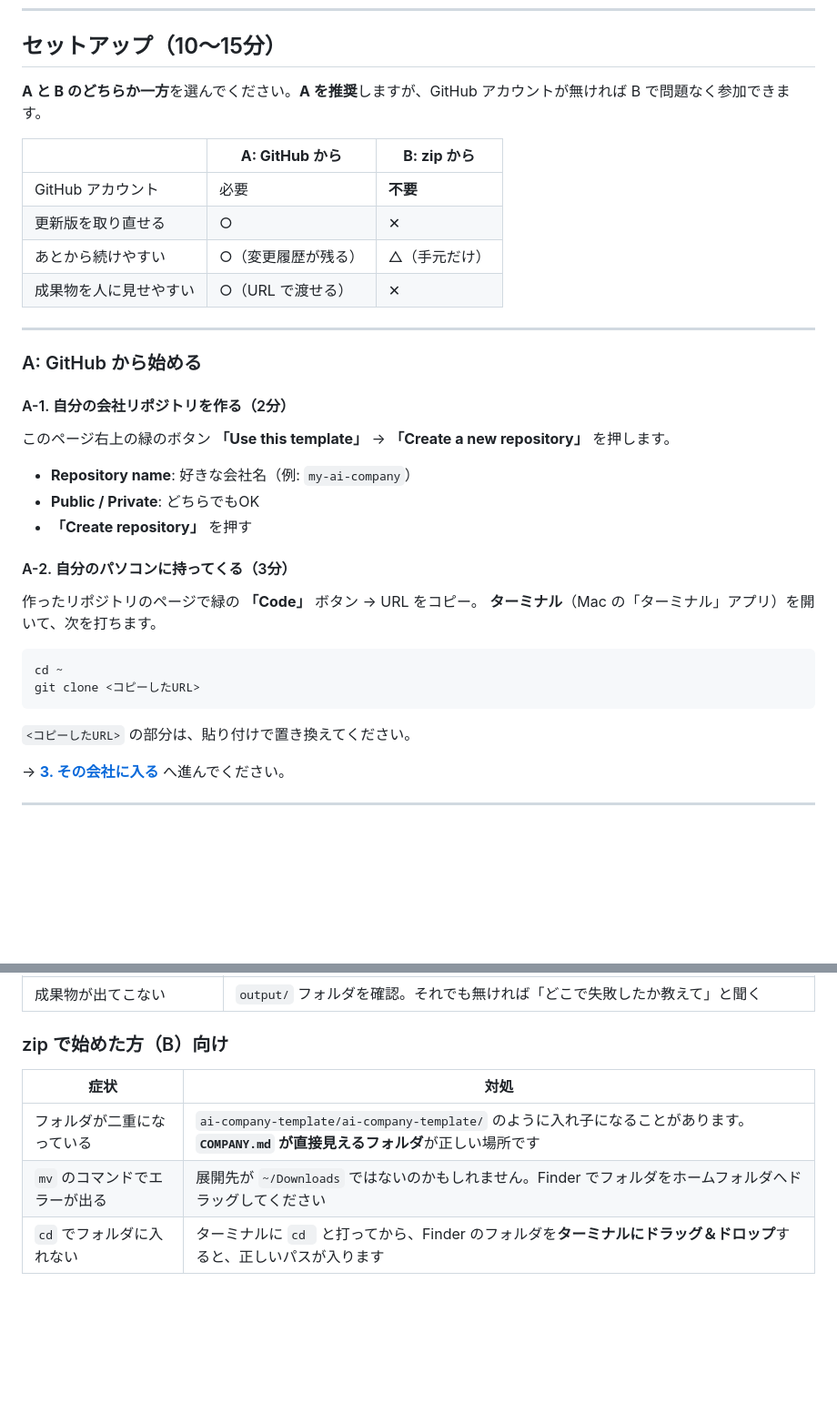
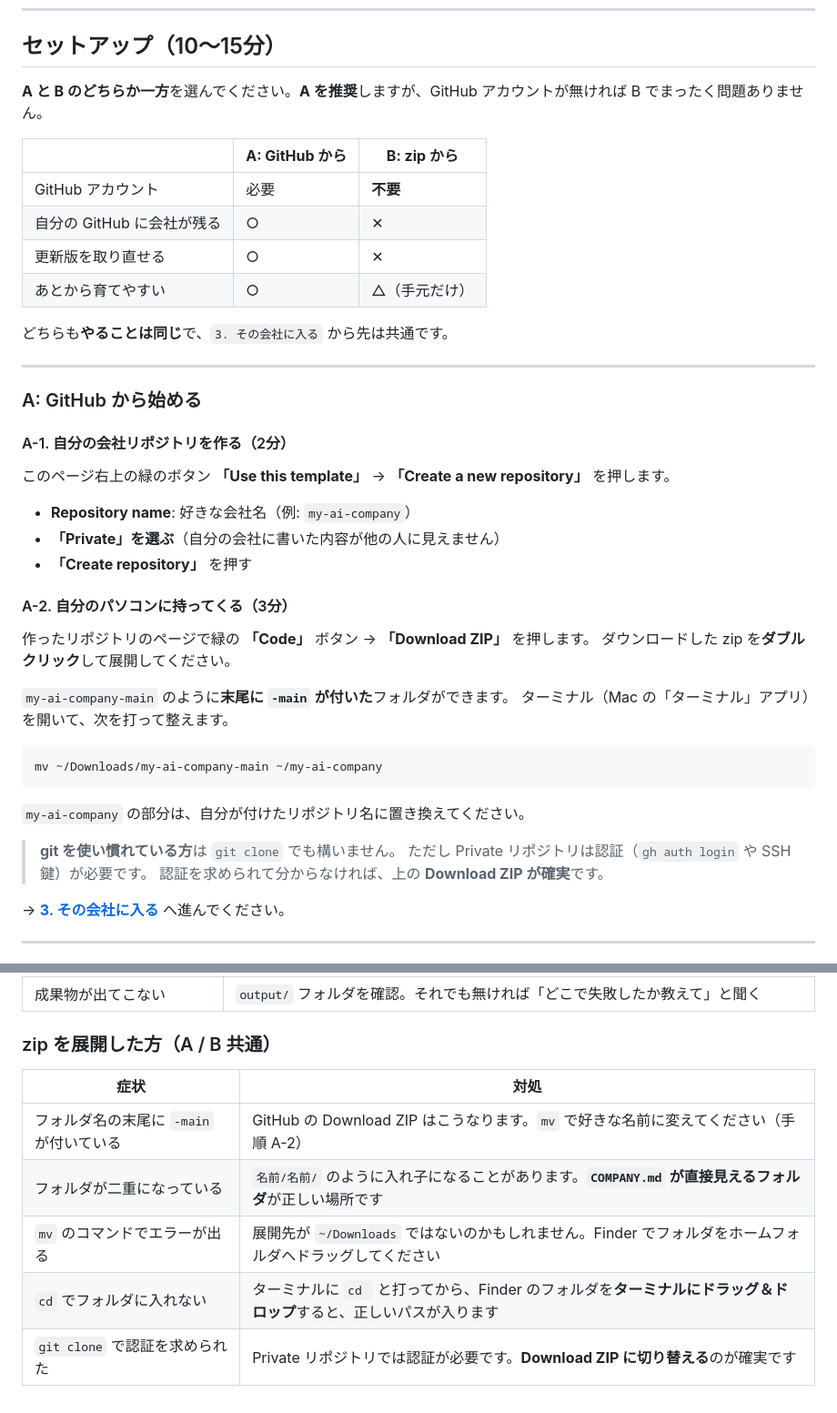
Before and after one commit to Yuchi-SaitoYuya/ai-company-template, a Markdown page: README.md, 2 parts joined by grey strips. Shown at 91% size. Rendered like a GitHub page; blank space fills up the shorter version.

Commit message:
docs: 参加者リポジトリを Private 前提にし、A の取得を Download ZIP に変更
Private だと git clone が認証を要求し非エンジニアが詰まるため、
A-2 を Download ZIP に変更（GitHub の ZIP が symlink を保持することを実機検証済み）。
- A-1: Private を選ばせる
- A-2: Code > Download ZIP → -main サフィックスを mv で整える
- git clone は認証済みの人向けの補足に降格
- 比較表から Private では成立しない「人に見せやすい」を削除
- トラブル表を A/B 共通に統合し -main / clone 認証の行を追加

LifeOS#69

Co-Authored-By: Claude Opus 5 <noreply@anthropic.com>

````diff
--- a/README.md
+++ b/README.md
@@ -32,14 +32,16 @@ CEO（あなた）
 
 ## セットアップ（10〜15分）
 
-**A と B のどちらか一方**を選んでください。**A を推奨**しますが、GitHub アカウントが無ければ B で問題なく参加できます。
+**A と B のどちらか一方**を選んでください。**A を推奨**しますが、GitHub アカウントが無ければ B でまったく問題ありません。
 
 | | **A: GitHub から** | **B: zip から** |
 |---|---|---|
 | GitHub アカウント | 必要 | **不要** |
+| 自分の GitHub に会社が残る | ○ | ✕ |
 | 更新版を取り直せる | ○ | ✕ |
-| あとから続けやすい | ○（変更履歴が残る） | △（手元だけ） |
-| 成果物を人に見せやすい | ○（URL で渡せる） | ✕ |
+| あとから育てやすい | ○ | △（手元だけ） |
+
+どちらも**やることは同じ**で、`3. その会社に入る` から先は共通です。
 
 ---
 
@@ -50,20 +52,26 @@ CEO（あなた）
 このページ右上の緑のボタン **「Use this template」** → **「Create a new repository」** を押します。
 
 - **Repository name**: 好きな会社名（例: `my-ai-company`）
-- **Public / Private**: どちらでもOK
+- **「Private」を選ぶ**（自分の会社に書いた内容が他の人に見えません）
 - **「Create repository」** を押す
 
 #### A-2. 自分のパソコンに持ってくる（3分）
 
-作ったリポジトリのページで緑の **「Code」** ボタン → URL をコピー。
-**ターミナル**（Mac の「ターミナル」アプリ）を開いて、次を打ちます。
+作ったリポジトリのページで緑の **「Code」** ボタン → **「Download ZIP」** を押します。
+ダウンロードした zip を**ダブルクリック**して展開してください。
+
+`my-ai-company-main` のように**末尾に `-main` が付いた**フォルダができます。
+ターミナル（Mac の「ターミナル」アプリ）を開いて、次を打って整えます。
 
 ```bash
-cd ~
-git clone <コピーしたURL>
+mv ~/Downloads/my-ai-company-main ~/my-ai-company
 ```
 
-`<コピーしたURL>` の部分は、貼り付けで置き換えてください。
+`my-ai-company` の部分は、自分が付けたリポジトリ名に置き換えてください。
+
+> **git を使い慣れている方**は `git clone` でも構いません。
+> ただし Private リポジトリは認証（`gh auth login` や SSH 鍵）が必要です。
+> 認証を求められて分からなければ、上の **Download ZIP が確実**です。
 
 → **[3. その会社に入る](#3-その会社に入る1分)** へ進んでください。
 
@@ -218,10 +226,12 @@ output/review-*.md の指摘を writer に渡して、LP を書き直させて
 | リサーチ社員が「未検証」ばかり返す | ネットワーク環境で Web 検索が使えないときの動作です。**正常です**（確認できないものは「未検証」と明記する設計） |
 | 成果物が出てこない | `output/` フォルダを確認。それでも無ければ「どこで失敗したか教えて」と聞く |
 
-### zip で始めた方（B）向け
+### zip を展開した方（A / B 共通）
 
 | 症状 | 対処 |
 |---|---|
-| フォルダが二重になっている | `ai-company-template/ai-company-template/` のように入れ子になることがあります。**`COMPANY.md` が直接見えるフォルダ**が正しい場所です |
+| フォルダ名の末尾に `-main` が付いている | GitHub の Download ZIP はこうなります。`mv` で好きな名前に変えてください（手順 A-2） |
+| フォルダが二重になっている | `名前/名前/` のように入れ子になることがあります。**`COMPANY.md` が直接見えるフォルダ**が正しい場所です |
 | `mv` のコマンドでエラーが出る | 展開先が `~/Downloads` ではないのかもしれません。Finder でフォルダをホームフォルダへドラッグしてください |
 | `cd` でフォルダに入れない | ターミナルに `cd ` と打ってから、Finder のフォルダを**ターミナルにドラッグ＆ドロップ**すると、正しいパスが入ります |
+| `git clone` で認証を求められた | Private リポジトリでは認証が必要です。**Download ZIP に切り替える**のが確実です |
````
